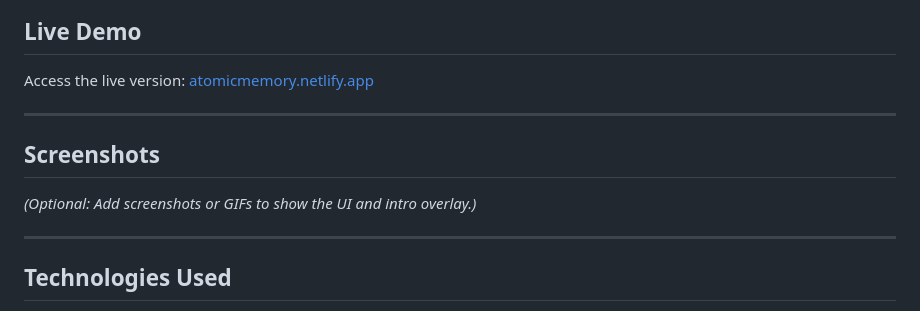
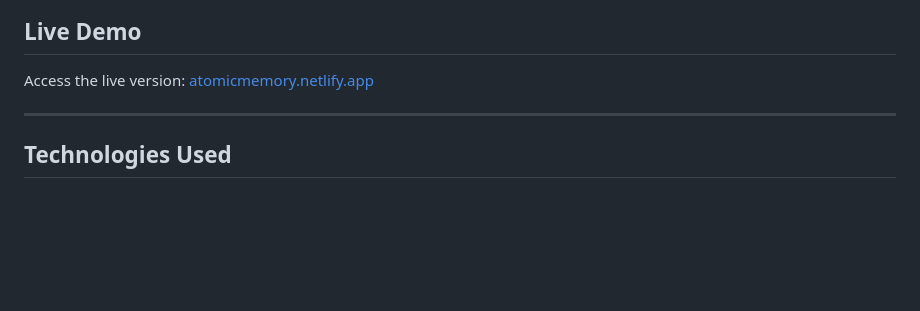
Before and after one commit to hello2himel/atomicMemory, a Markdown page: README.md, the part around the change. GitHub-like rendering; blank space fills up the shorter version.

```diff
--- a/README.md
+++ b/README.md
@@ -49,12 +49,6 @@ A visually rich **intro overlay with floating 3D element cubes** adds a modern t
 ## Live Demo
 
 Access the live version: [atomicmemory.netlify.app](https://atomicmemory.netlify.app)
-
----
-
-## Screenshots
-
-*(Optional: Add screenshots or GIFs to show the UI and intro overlay.)*
 
 ---
 
```
